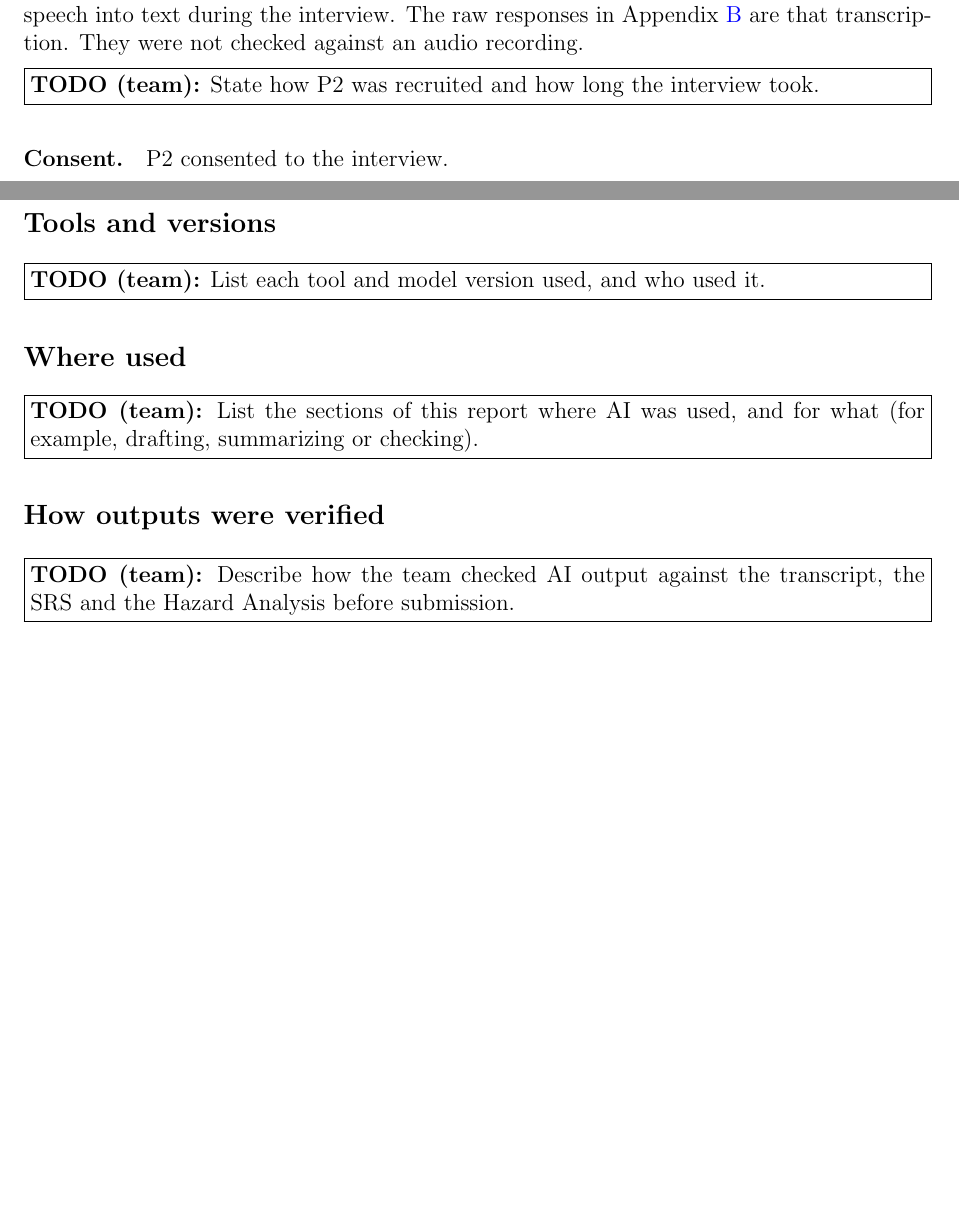
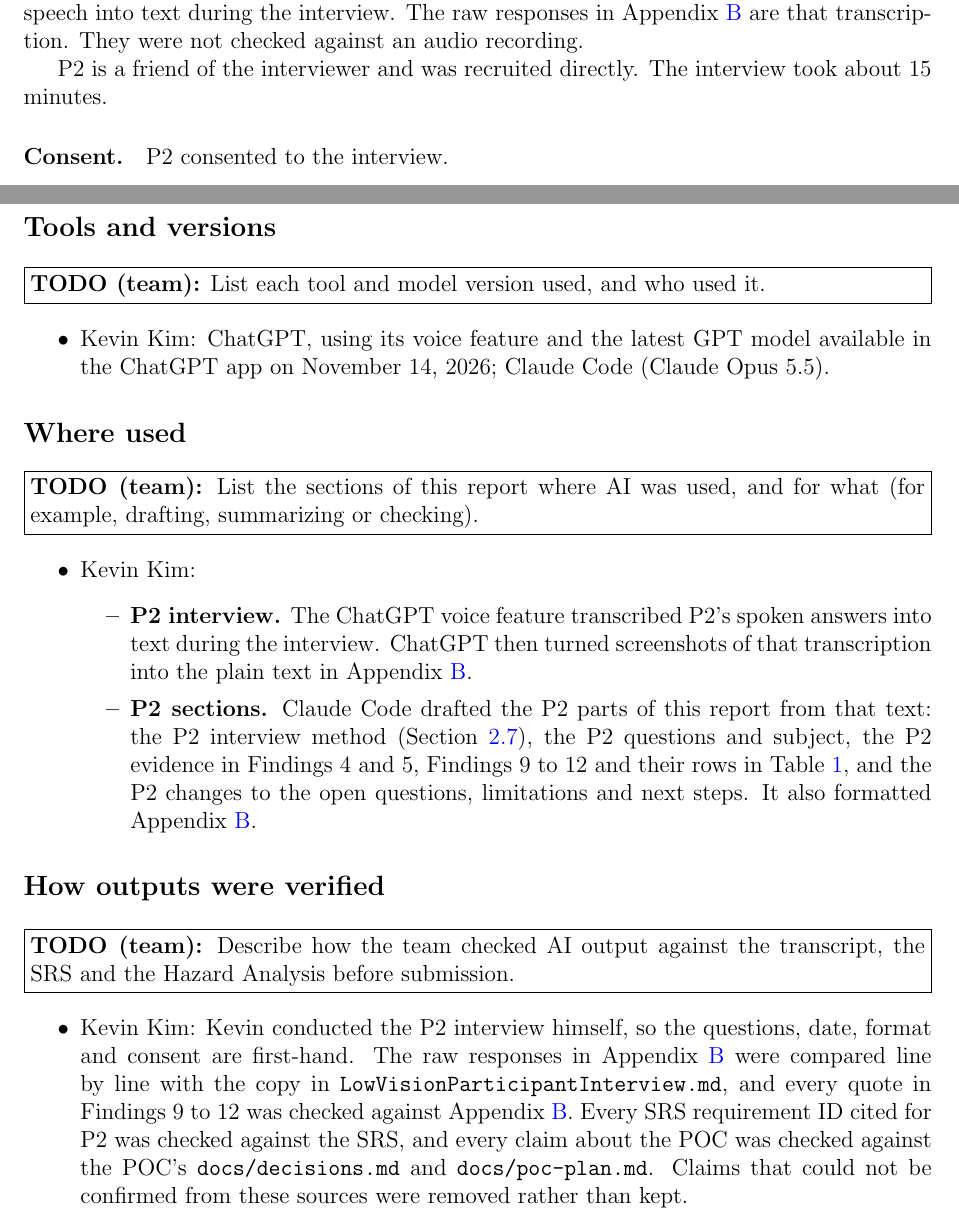
Before and after one commit to NaturalControl/natural-control, a LaTeX document (docs/CDs/Interviews/InterviewReport.tex): two parts of pages 5 and 27 of 27, joined at a grey line, cut so that both start at the same text, the shorter picture padded with empty space. Compiled offline with pdfLaTeX.

Commit message:
Add P2 recruitment and Kevin's AI disclosure

```diff
--- a/docs/CDs/Interviews/InterviewReport.tex
+++ b/docs/CDs/Interviews/InterviewReport.tex
@@ -132,7 +132,7 @@ The course expectations suggest an empathy map. We did not use one to plan the q
 
 P2's answers were captured with the voice feature of ChatGPT, which transcribed P2's speech into text during the interview. The raw responses in Appendix~\ref{app:p2raw} are that transcription. They were not checked against an audio recording.
 
-\todo{State how P2 was recruited and how long the interview took.}
+P2 is a friend of the interviewer and was recruited directly. The interview took about 15 minutes.
 
 \paragraph{Consent.} P2 consented to the interview.
 
@@ -772,10 +772,26 @@ is very Useful for me as someone that has visual impairment
 \subsection*{Tools and versions}
 \todo{List each tool and model version used, and who used it.}
 
+\begin{itemize}
+    \item Kevin Kim: ChatGPT, using its voice feature and the latest GPT model available in the ChatGPT app on November 14, 2026; Claude Code (Claude Opus 5.5).
+\end{itemize}
+
 \subsection*{Where used}
 \todo{List the sections of this report where AI was used, and for what (for example, drafting, summarizing or checking).}
+
+\begin{itemize}
+    \item Kevin Kim:
+    \begin{itemize}
+        \item \textbf{P2 interview.} The ChatGPT voice feature transcribed P2's spoken answers into text during the interview. ChatGPT then turned screenshots of that transcription into the plain text in Appendix~\ref{app:p2raw}.
+        \item \textbf{P2 sections.} Claude Code drafted the P2 parts of this report from that text: the P2 interview method (Section~\ref{sec:p2method}), the P2 questions and subject, the P2 evidence in Findings 4 and 5, Findings 9 to 12 and their rows in Table~\ref{tab:trace}, and the P2 changes to the open questions, limitations and next steps. It also formatted Appendix~\ref{app:p2raw}.
+    \end{itemize}
+\end{itemize}
 
 \subsection*{How outputs were verified}
 \todo{Describe how the team checked AI output against the transcript, the SRS and the Hazard Analysis before submission.}
 
+\begin{itemize}
+    \item Kevin Kim: Kevin conducted the P2 interview himself, so the questions, date, format and consent are first-hand. The raw responses in Appendix~\ref{app:p2raw} were compared line by line with the copy in \texttt{LowVisionParticipantInterview.md}, and every quote in Findings 9 to 12 was checked against Appendix~\ref{app:p2raw}. Every SRS requirement ID cited for P2 was checked against the SRS, and every claim about the POC was checked against the POC's \texttt{docs/decisions.md} and \texttt{docs/poc-plan.md}. Claims that could not be confirmed from these sources were removed rather than kept.
+\end{itemize}
+
 \end{document}
```
Also changed, not shown: docs/CDs/Interviews/LowVisionParticipantInterview.md (+2 -1 lines).
